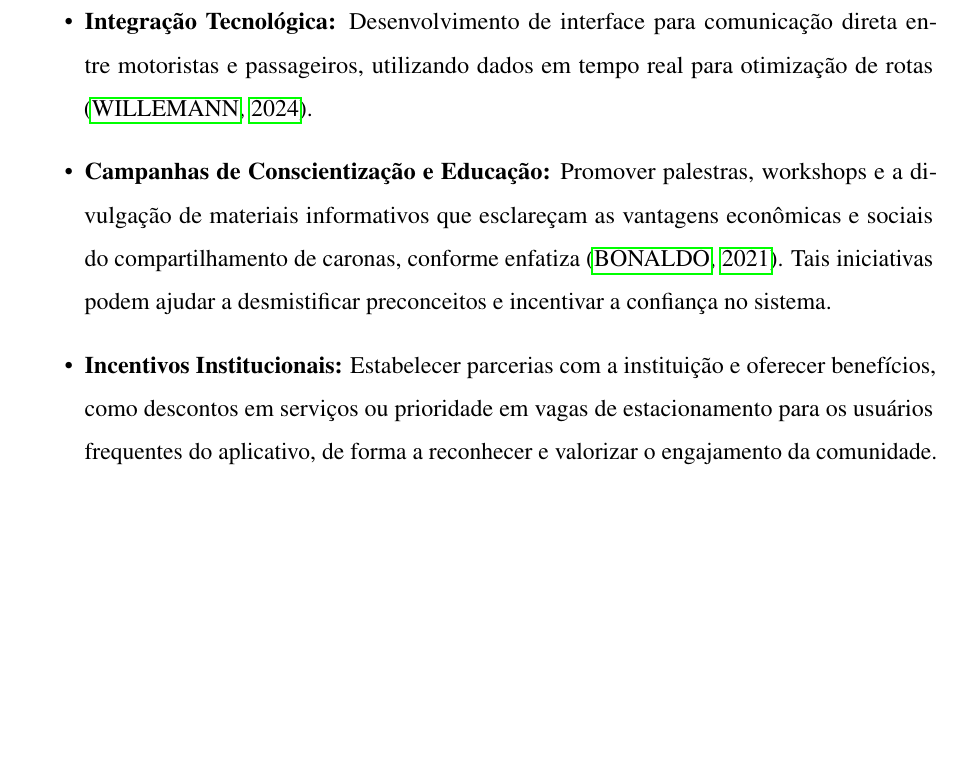
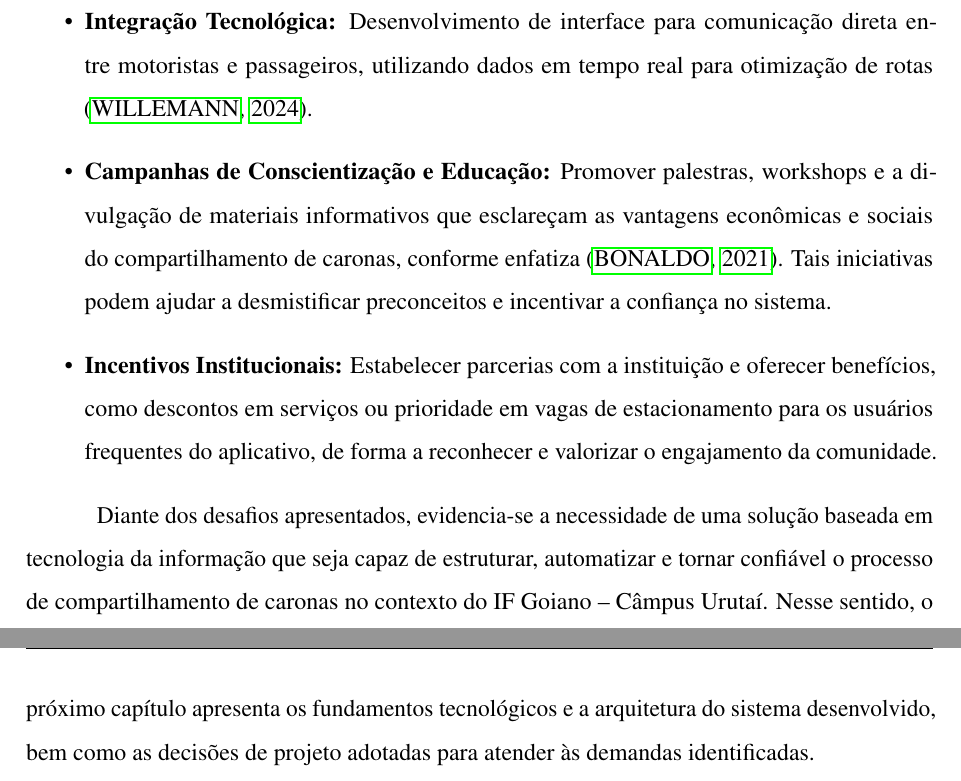
Before and after one commit to luanozn/monografia-if-ride, a LaTeX document (monografia.tex, which reads textuais/cap1.tex): part of page 12 of 18 before the commit and two parts of pages 12 and 13 of 19 after it, the two joined at a grey line, cut so that both start at the same text, the shorter picture padded with empty space. Compiled offline with pdfLaTeX.

Commit message:
Inserindo o capitulo 2, com definicao da arquitetura

```diff
--- a/textuais/cap1.tex
+++ b/textuais/cap1.tex
@@ -41,3 +41,5 @@ A implementação de uma plataforma dedicada visa formalizar e automatizar esse
     \item \textbf{Campanhas de Conscientização e Educação:} Promover palestras, workshops e a divulgação de materiais informativos que esclareçam as vantagens econômicas e sociais do compartilhamento de caronas, conforme enfatiza \cite{bonaldo2021}. Tais iniciativas podem ajudar a desmistificar preconceitos e incentivar a confiança no sistema.
     \item \textbf{Incentivos Institucionais:} Estabelecer parcerias com a instituição e oferecer benefícios, como descontos em serviços ou prioridade em vagas de estacionamento para os usuários frequentes do aplicativo, de forma a reconhecer e valorizar o engajamento da comunidade.
 \end{itemize}
+
+Diante dos desafios apresentados, evidencia-se a necessidade de uma solução baseada em tecnologia da informação que seja capaz de estruturar, automatizar e tornar confiável o processo de compartilhamento de caronas no contexto do IF Goiano – Câmpus Urutaí. Nesse sentido, o próximo capítulo apresenta os fundamentos tecnológicos e a arquitetura do sistema desenvolvido, bem como as decisões de projeto adotadas para atender às demandas identificadas.
```
